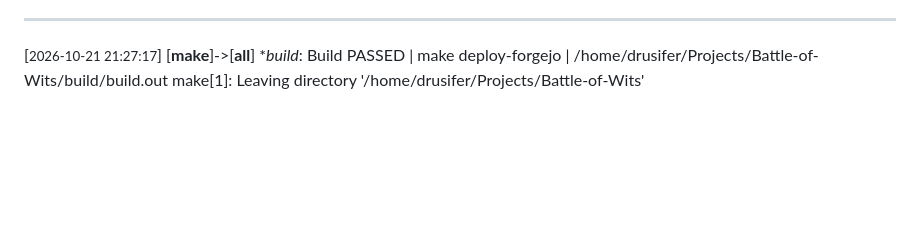
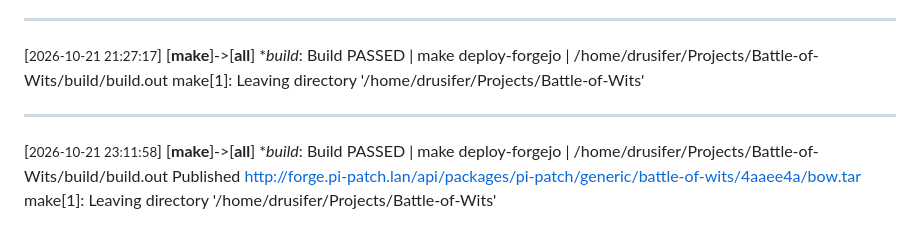
Before and after one commit to drusifer/Battle-of-Wits, a Markdown page: agents/CHAT.md, the part around the change. Rendered like a GitHub page; blank space fills up the shorter version.

Commit message:
chore(agents): update team chat log
Co-Authored-By: Claude Sonnet 5.5 <noreply@anthropic.com>

```diff
--- a/agents/CHAT.md
+++ b/agents/CHAT.md
@@ -1235,3 +1235,9 @@ make[1]: Leaving directory '/home/drusifer/Projects/Battle-of-Wits'
 [<small>2026-10-21 21:27:17</small>] [**make**]->[**all**] **build*:
  Build PASSED | make deploy-forgejo | /home/drusifer/Projects/Battle-of-Wits/build/build.out
 make[1]: Leaving directory '/home/drusifer/Projects/Battle-of-Wits'
+
+---
+[<small>2026-10-21 23:11:58</small>] [**make**]->[**all**] **build*:
+ Build PASSED | make deploy-forgejo | /home/drusifer/Projects/Battle-of-Wits/build/build.out
+Published http://forge.pi-patch.lan/api/packages/pi-patch/generic/battle-of-wits/4aaee4a/bow.tar
+make[1]: Leaving directory '/home/drusifer/Projects/Battle-of-Wits'
```
